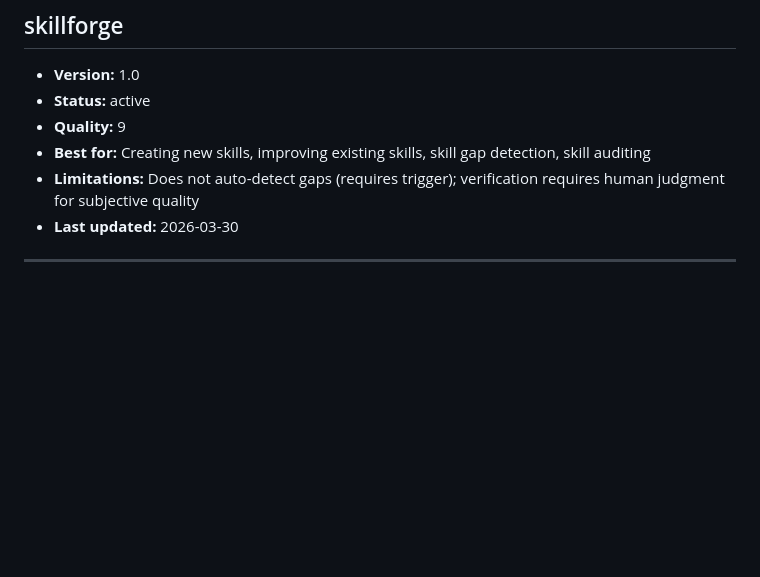
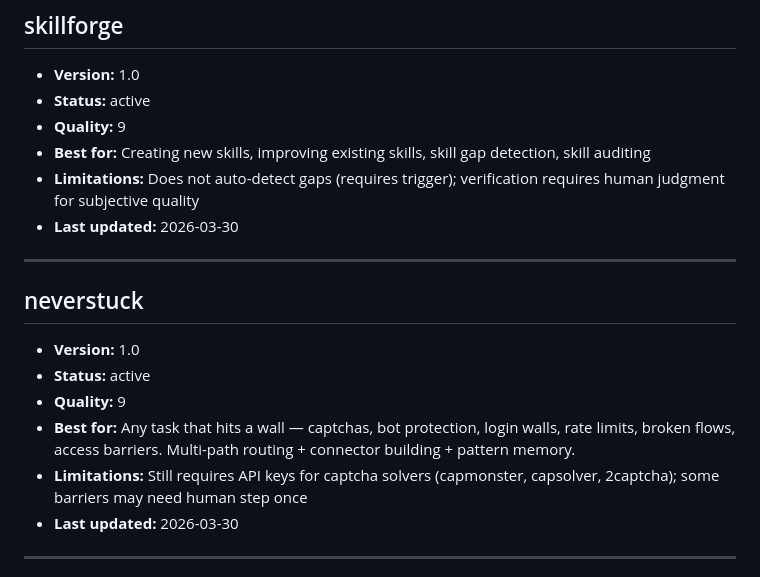
Before and after one commit to noviarchai/3nd.dev, a Markdown page: memory/skills-registry.md, the part around the change. Rendered like a GitHub page; blank space fills up the shorter version.

```diff
--- a/memory/skills-registry.md
+++ b/memory/skills-registry.md
@@ -21,6 +21,16 @@ Living registry of all OpenClaw skills.
 - **Quality:** 9
 - **Best for:** Creating new skills, improving existing skills, skill gap detection, skill auditing
 - **Limitations:** Does not auto-detect gaps (requires trigger); verification requires human judgment for subjective quality
+- **Last updated:** 2026-03-30
+
+---
+
+## neverstuck
+- **Version:** 1.0
+- **Status:** active
+- **Quality:** 9
+- **Best for:** Any task that hits a wall — captchas, bot protection, login walls, rate limits, broken flows, access barriers. Multi-path routing + connector building + pattern memory.
+- **Limitations:** Still requires API keys for captcha solvers (capmonster, capsolver, 2captcha); some barriers may need human step once
 - **Last updated:** 2026-03-30
 
 ---
```
Also changed, not shown: memory/2026-03-30.md (added, +9 -0 lines), memory/neverstuck-patterns.md (added, +68 -0 lines).
